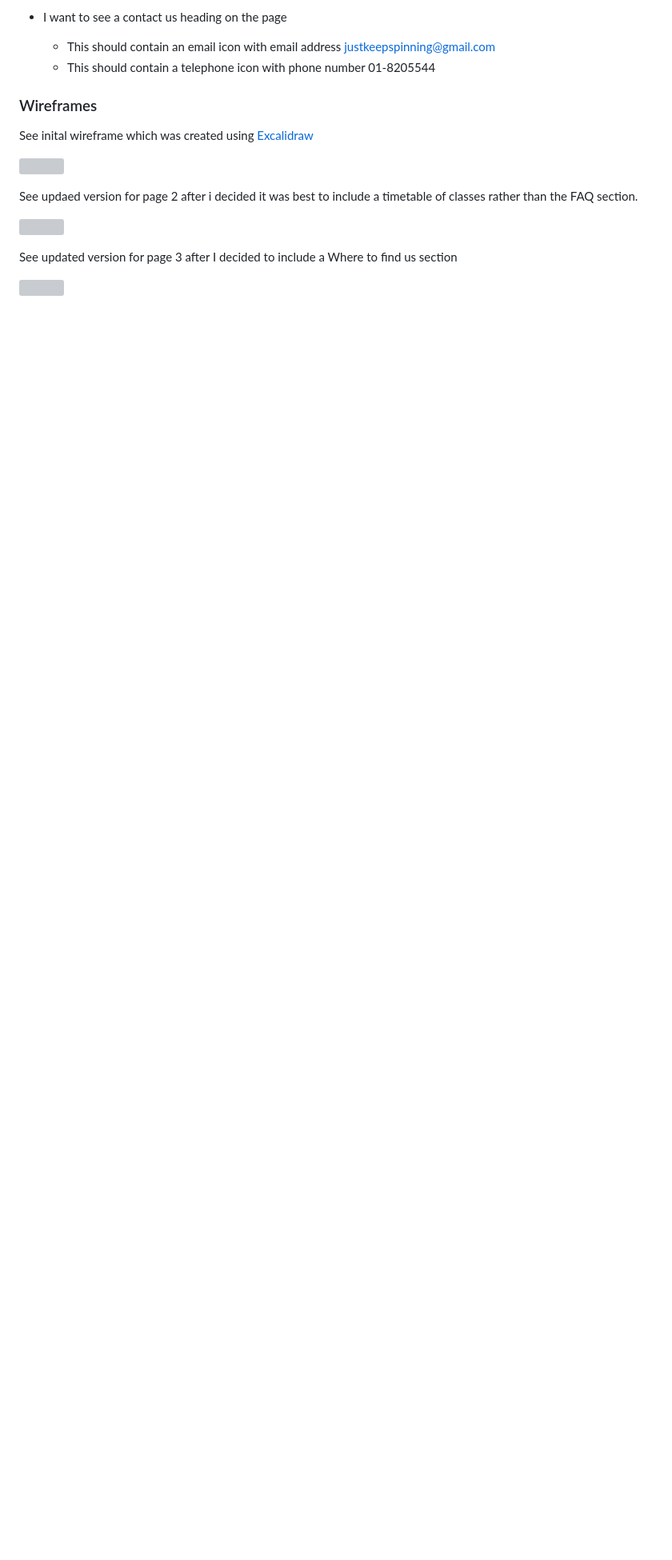
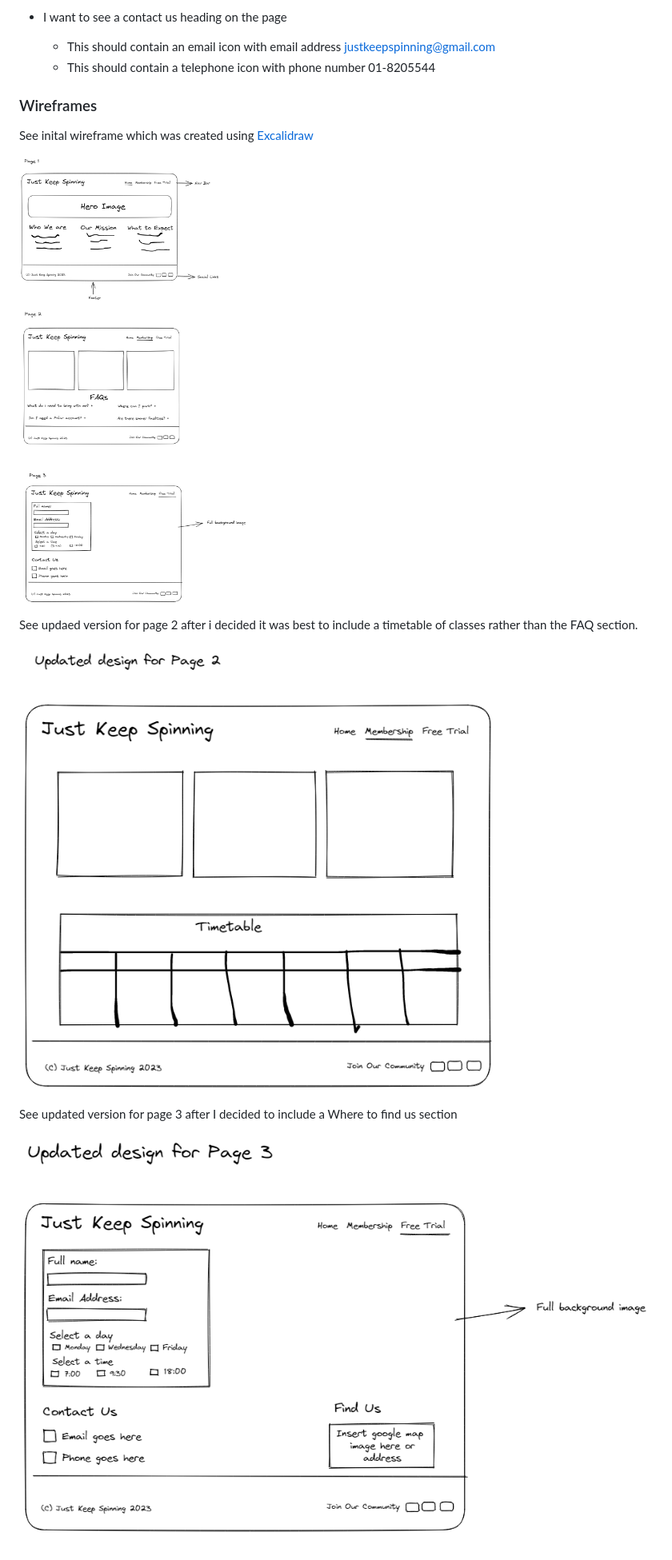
Before and after one commit to Lornavav/just-keep-spinning, a Markdown page: README.md, the part around the change. Shown at 80% size. Drawn GitHub-style; blank space fills up the shorter version; grey boxes are pictures that could not be loaded.

Commit message:
Update file paths on READ.ME to reflect changes of renamed files

```diff
--- a/README.md
+++ b/README.md
@@ -102,12 +102,12 @@ As a user:
 
 See inital wireframe which was created using [Excalidraw](https://excalidraw.com/)
 
-![](assets/images/wireframes.png)
+![](documentation/images/inital_wireframes.png)
 
 See updaed version for page 2 after i decided it was best to include a timetable of classes rather than the FAQ section.
 
-![](assets/images/update-page2.png)
+![](documentation/images/timetable_wireframe.png)
 
 See updated version for page 3 after I decided to include a Where to find us section
 
-![](assets/images/update-page3.png)
+![](documentation/images/find_us_wireframe.png)
```
